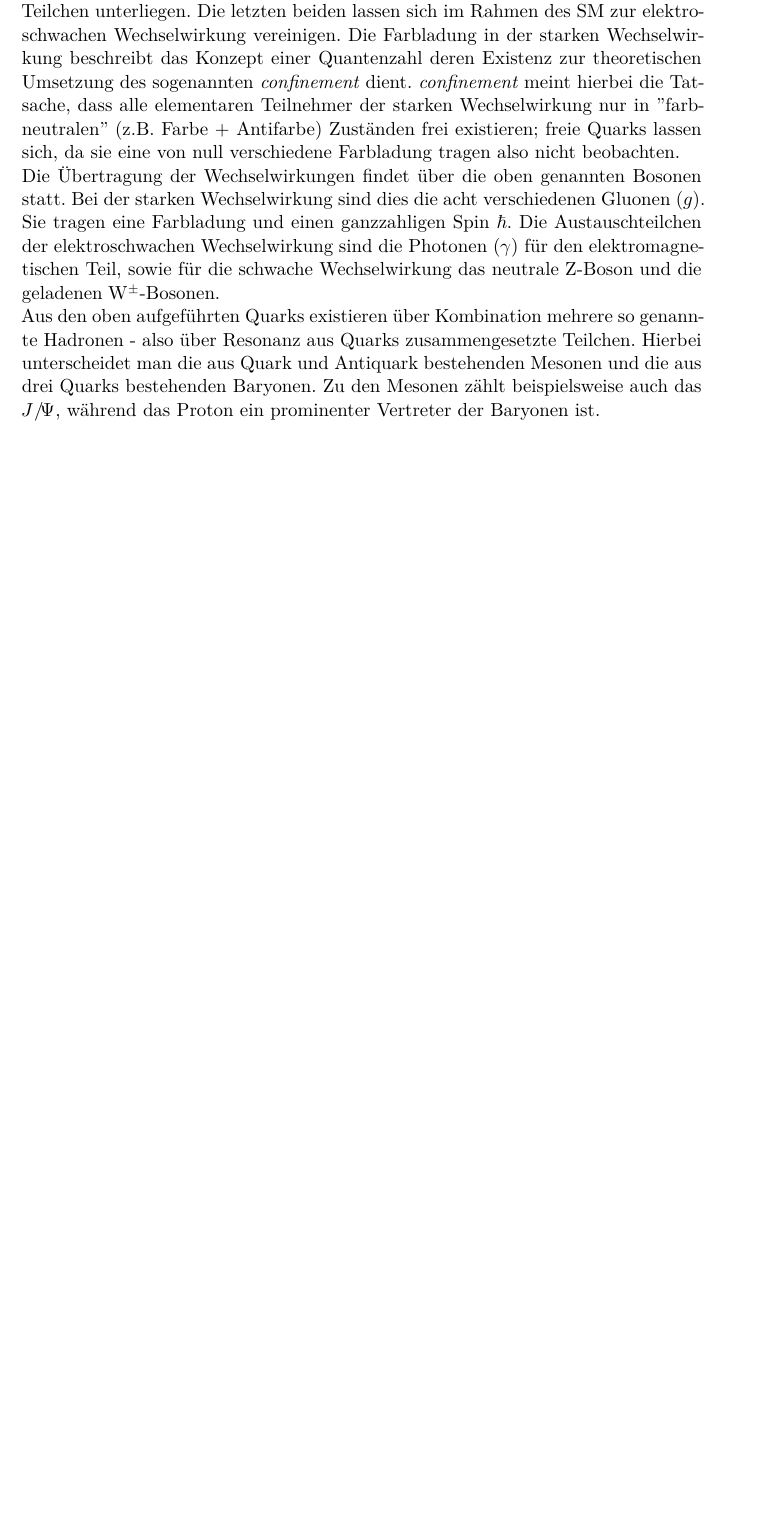
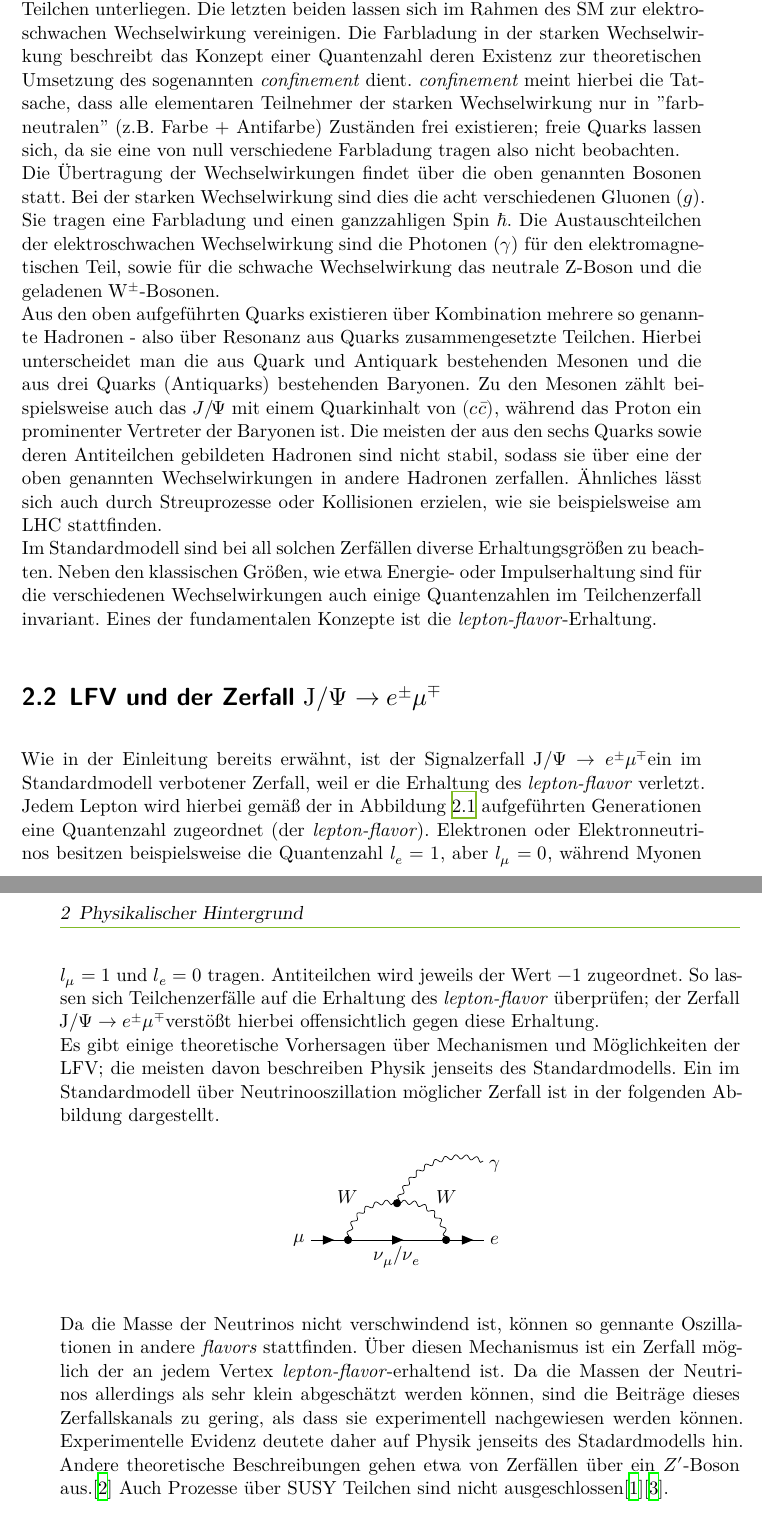
Before and after one commit to KevSed/Bachelor_Thesis, a LaTeX thesis (thesis.tex, which reads content/02_physikalischer_hintergrund.tex): part of page 7 of 13 before the commit and two parts of pages 7 and 8 of 15 after it, the two joined at a grey line, cut so that both start at the same text, the shorter picture padded with empty space. Compiled offline with XeLaTeX.

Commit message:
Einleitung überarbeitet und phys. Hintergrund weitergeschrieben.

```diff
--- a/content/02_physikalischer_hintergrund.tex
+++ b/content/02_physikalischer_hintergrund.tex
@@ -16,4 +17,39 @@ Die Farbladung in der starken Wechselwirkung beschreibt das Konzept einer Quante
 %
 Die Übertragung der Wechselwirkungen findet über die oben genannten Bosonen statt. Bei der starken Wechselwirkung sind dies die acht verschiedenen Gluonen ($g$). Sie tragen eine Farbladung und einen ganzzahligen Spin $\hbar$. Die Austauschteilchen der elektroschwachen Wechselwirkung sind die Photonen ($\gamma$) für den elektromagnetischen Teil, sowie für die schwache Wechselwirkung das neutrale $\symup{Z}$-Boson und die geladenen $\symup{W^{\pm}}$-Bosonen. \\
 %
-Aus den oben aufgeführten Quarks existieren über Kombination mehrere so genannte Hadronen - also über Resonanz aus Quarks zusammengesetzte Teilchen. Hierbei unterscheidet man die aus Quark und Antiquark bestehenden Mesonen und die aus drei Quarks bestehenden Baryonen. Zu den Mesonen zählt beispielsweise auch das $J/\!\symup{\Psi}$, während das Proton ein prominenter Vertreter der Baryonen ist.
+Aus den oben aufgeführten Quarks existieren über Kombination mehrere so genannte Hadronen - also über Resonanz aus Quarks zusammengesetzte Teilchen. Hierbei unterscheidet man die aus Quark und Antiquark bestehenden Mesonen und die aus drei Quarks (Antiquarks) bestehenden Baryonen. Zu den Mesonen zählt beispielsweise auch das $J/\!\symup{\Psi}$ mit einem Quarkinhalt von $(c\bar{c})$, während das Proton ein prominenter Vertreter der Baryonen ist. Die meisten der aus den sechs Quarks sowie deren Antiteilchen gebildeten Hadronen sind nicht stabil, sodass sie über eine der oben genannten Wechselwirkungen in andere Hadronen zerfallen. Ähnliches lässt sich auch durch Streuprozesse oder Kollisionen erzielen, wie sie beispielsweise am LHC stattfinden.\\
+%
+Im Standardmodell sind bei all solchen Zerfällen diverse Erhaltungsgrößen zu beachten. Neben den klassischen Größen, wie etwa Energie- oder Impulserhaltung sind für die verschiedenen Wechselwirkungen auch einige Quantenzahlen im Teilchenzerfall invariant. Eines der fundamentalen Konzepte ist die \textit{lepton-flavor}-Erhaltung.
+%
+\section{\texorpdfstring{LFV und der Zerfall $\symup{J}/\symup{\Psi}\rightarrow e^{\pm}\mu^{\mp}$}{Jpsi to eµ}}
+%
+Wie in der Einleitung bereits erwähnt, ist der Signalzerfall \signal ein im Standardmodell verbotener Zerfall, weil er die Erhaltung des \textit{lepton-flavor} verletzt. Jedem Lepton wird hierbei gemäß der in Abbildung~\ref{fig:particles} aufgeführten Generationen eine Quantenzahl zugeordnet (der \textit{lepton-flavor}). Elektronen oder Elektronneutrinos besitzen beispielsweise die Quantenzahl $l_e=1$, aber $l_\mu=0$, während Myonen $l_\mu=1$ und $l_e=0$ tragen. Antiteilchen wird jeweils der Wert $-1$ zugeordnet. So lassen sich Teilchenzerfälle auf die Erhaltung des \textit{lepton-flavor} überprüfen; der Zerfall \signal verstößt hierbei offensichtlich gegen diese Erhaltung.\\
+%
+Es gibt einige theoretische Vorhersagen über Mechanismen und Möglichkeiten der LFV; die meisten davon beschreiben Physik jenseits des Standardmodells. Ein im Standardmodell über Neutrinooszillation möglicher Zerfall ist in der folgenden Abbildung dargestellt.
+%
+\begin{figure}[H]
+  \centering
+  \begin{tikzpicture}
+    \tikzfeynmanset{ every vertex={ black, dot}}
+    \begin{feynman}
+      \vertex (a1) {\(\mu\)};
+      \vertex[right=1cm of a1] (a2);
+      \vertex[right=2cm of a2] (a3);
+      \vertex[right=1cm of a3] (a4) {\(e\)};
+      \vertex at ($(a2)!1cm!(a3)!0.75!90:(a3)$) (d);
+      \vertex[above=1.5cm of a4] (c){\(\gamma\)};
+      \diagram*{
+        (a1) -- [fermion](a2),
+        %(a2) -- [fermion](a3),
+        %(a2) -- [plain, edge label'=\(\nu_\mu\), insertion={0.5}] (a3),
+        (a2) -- [fermion, edge label'=\(\nu_\mu/\nu_e\)](a3),
+        (a2) -- [boson, quarter left, edge label=\(W\)] (d) [square dot] -- [boson,quarter left, edge label=\(W\)] (a3),
+        (a3) -- [fermion](a4),
+        (d) --  [photon, quarter left](c)
+          };
+    \end{feynman}
+  \end{tikzpicture}
+  \label{fig:lfv_nu}
+\end{figure}
+%
+Da die Masse der Neutrinos nicht verschwindend ist, können so gennante Oszillationen in andere \textit{flavors} stattfinden. Über diesen Mechanismus ist ein Zerfall möglich der an jedem Vertex \textit{lepton-flavor}-erhaltend ist. Da die Massen der Neutrinos allerdings als sehr klein abgeschätzt werden können, sind die Beiträge dieses Zerfallskanals zu gering, als dass sie experimentell nachgewiesen werden können. Experimentelle Evidenz deutete daher auf Physik jenseits des Stadardmodells hin. Andere theoretische Beschreibungen gehen etwa von Zerfällen über ein $Z'$-Boson aus.\cite{zprime} Auch Prozesse über SUSY Teilchen sind nicht ausgeschlossen\cite{susy_gut1}\cite{susy_gut2}.
--- a/thesis.tex
+++ b/thesis.tex
@@ -87,6 +87,8 @@
 % keep figures and tables in the section
 \usepackage[section, below]{placeins}
 
+% package für feynman-grafen
+\usepackage{tikz-feynman}
 
 %------------------------------------------------------------------------------
 %---------------------- customize list environments ---------------------------
@@ -122,6 +124,8 @@
 % Self-made commands.
 \newcommand{\upD}{\symup{\Delta}}
 \newcommand{\upd}{\symup{d}}
+\newcommand{\signal}{$\symup{J}/\symup{\Psi}\rightarrow e^{\pm}\mu^{\mp}$}
+\newcommand{\kontroll}{$\symup{J}/\symup{\Psi}\rightarrow \mu^{\pm}\mu^{\mp}$}
 
 %------------------------------------------------------------------------------
 %-------------------------    Angaben zur Arbeit   ----------------------------
```
Also changed, not shown: content/01_einleitung.tex (+3 -2 lines), content/a_anhang.tex (+1 -1 lines), references.bib (+29 -1 lines), content/02_physikalischer_hintergrund.tex (5 more changed lines), 9 other files.
